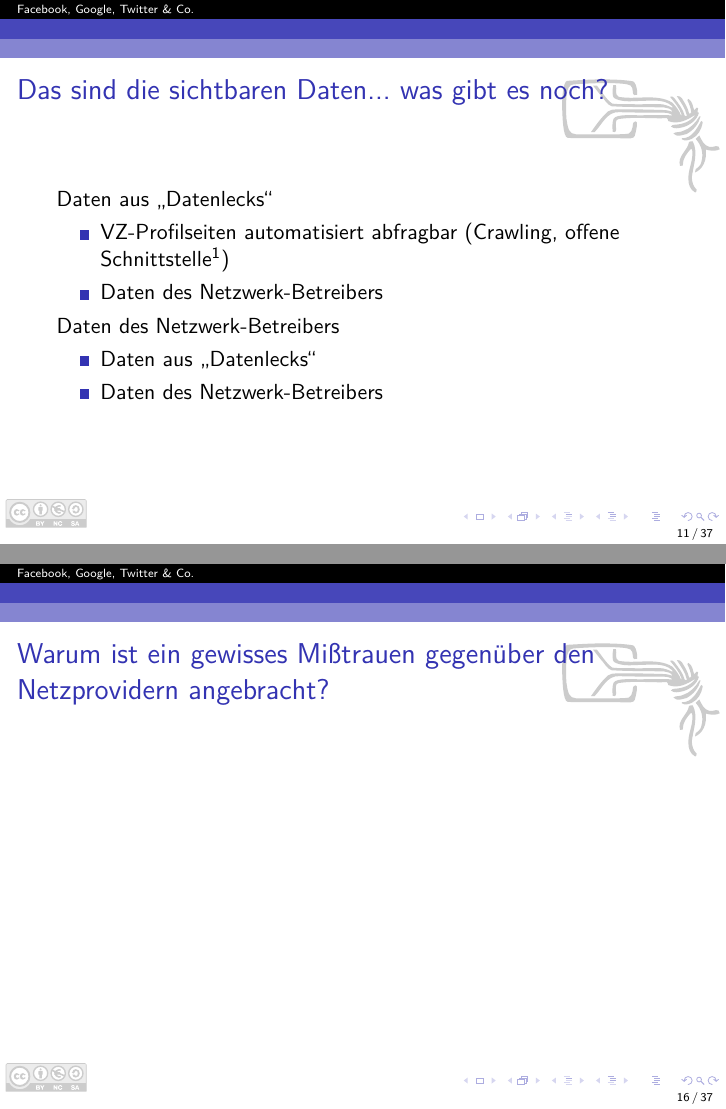
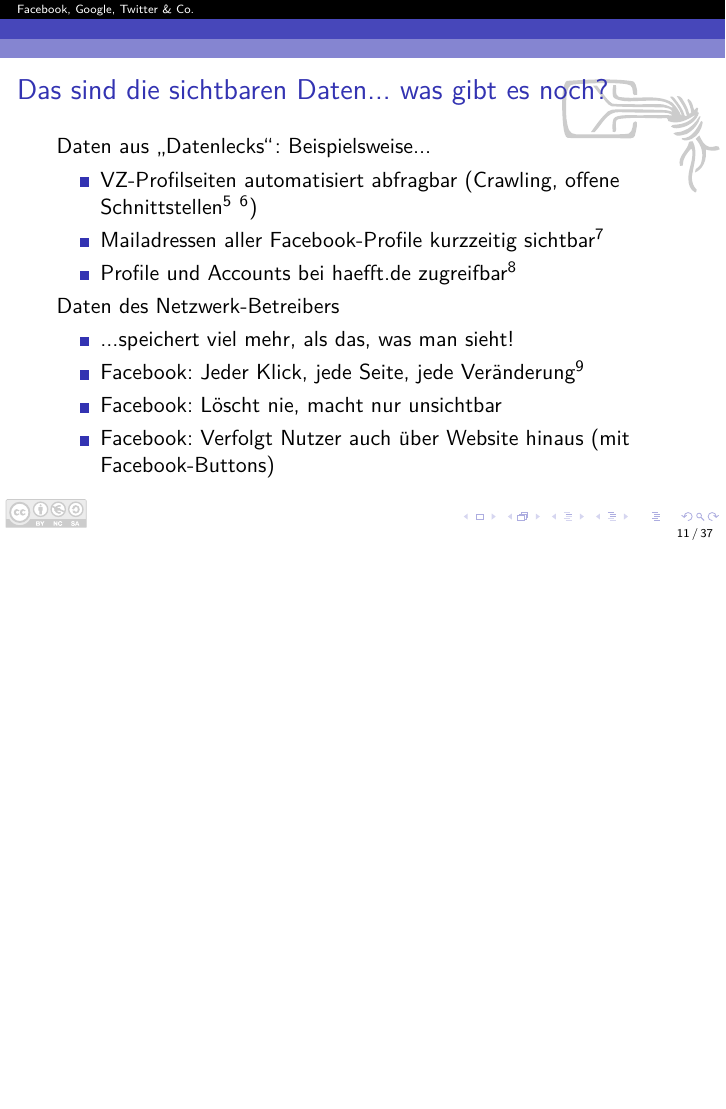
Before and after one commit to Skyr/Vortrag-SocialnetworksGoogleChat, LaTeX slides (SocialnetworksGoogleChat.tex, which reads 1-socialnetworks.tex): pages 18 and 23 of 44 before the commit and page 18 of 51 after it, the two joined at a grey line, the shorter picture padded with empty space. Compiled offline with pdfLaTeX.

Commit message:
Fazit (wer macht was mit Daten)

```diff
--- a/1-socialnetworks.tex
+++ b/1-socialnetworks.tex
@@ -89,15 +89,24 @@
 \end{frame}
 
 \begin{frame}{Das sind die sichtbaren Daten... was gibt es noch?}
-	Daten aus "`Datenlecks"'
+	Daten aus "`Datenlecks"': Beispielsweise...
 	\begin{itemize}
-		\item VZ-Profilseiten automatisiert abfragbar (Crawling, offene Schnittstelle\endnote{\url{http://www.netzpolitik.org/2009/netzpolitik-interview-sicherheitsluecken-bei-der-vz-gruppe/}})
-		\item Daten des Netzwerk-Betreibers
+		\item VZ-Profilseiten automatisiert abfragbar (Crawling, offene Schnittstellen%
+		\endnote{\url{http://www.netzpolitik.org/2009/netzpolitik-interview-sicherheitsluecken-bei-der-vz-gruppe/}}
+		\endnote{\url{http://blogbar.de/archiv/2007/02/27/oooops-bei-studivz-muss-was-absolut-grobes-passiert-sein/}})
+		\item Mailadressen aller Facebook-Profile kurzzeitig sichtbar%
+		\endnote{\url{http://www.heise.de/newsticker/meldung/Datenpanne-bei-Facebook-968117.html}}
+		\item Profile und Accounts bei haefft.de zugreifbar%
+		\endnote{\url{http://www.ccc.de/de/updates/2009/haefft-datenloch}}
 	\end{itemize}
+
 	Daten des Netzwerk-Betreibers
 	\begin{itemize}
-		\item Daten aus "`Datenlecks"'
-		\item Daten des Netzwerk-Betreibers
+		\item ...speichert viel mehr, als das, was man sieht!
+		\item Facebook: Jeder Klick, jede Seite, jede Veränderung%
+		\endnote{\url{http://therumpus.net/2010/01/conversations-about-the-internet-5-anonymous-facebook-employee/?full=yes}}
+		\item Facebook: Löscht nie, macht nur unsichtbar
+		\item Facebook: Verfolgt Nutzer auch über Website hinaus (mit Facebook-Buttons)
 	\end{itemize}
 \end{frame}
 
@@ -130,11 +168,9 @@
 		\item Automatisierte Spiegelungen (z.B. archive.org)
 		\item Caches (z.B. Google Cache)
 		\item Daten gelöscht oder nur unsichtbar?
-		\item Stiftung Warentest: Träge Reaktionen auf Löschanfragen
+		\item Stiftung Warentest: Träge Reaktionen auf Löschanfragen%
+		\endnote{\url{http://www.test.de/themen/computer-telefon/test/Soziale-Netzwerke-Datenschutz-oft-mangelhaft-1854798-1855785/}}
 	\end{itemize}
 \end{frame}
 
-\begin{frame}{Warum ist ein gewisses Mißtrauen gegenüber den Netzprovidern angebracht?}
-\end{frame}
-
 % vim: ai ts=2 sw=2
```
Also changed, not shown: 1-socialnetworks.tex (31 more changed lines).
